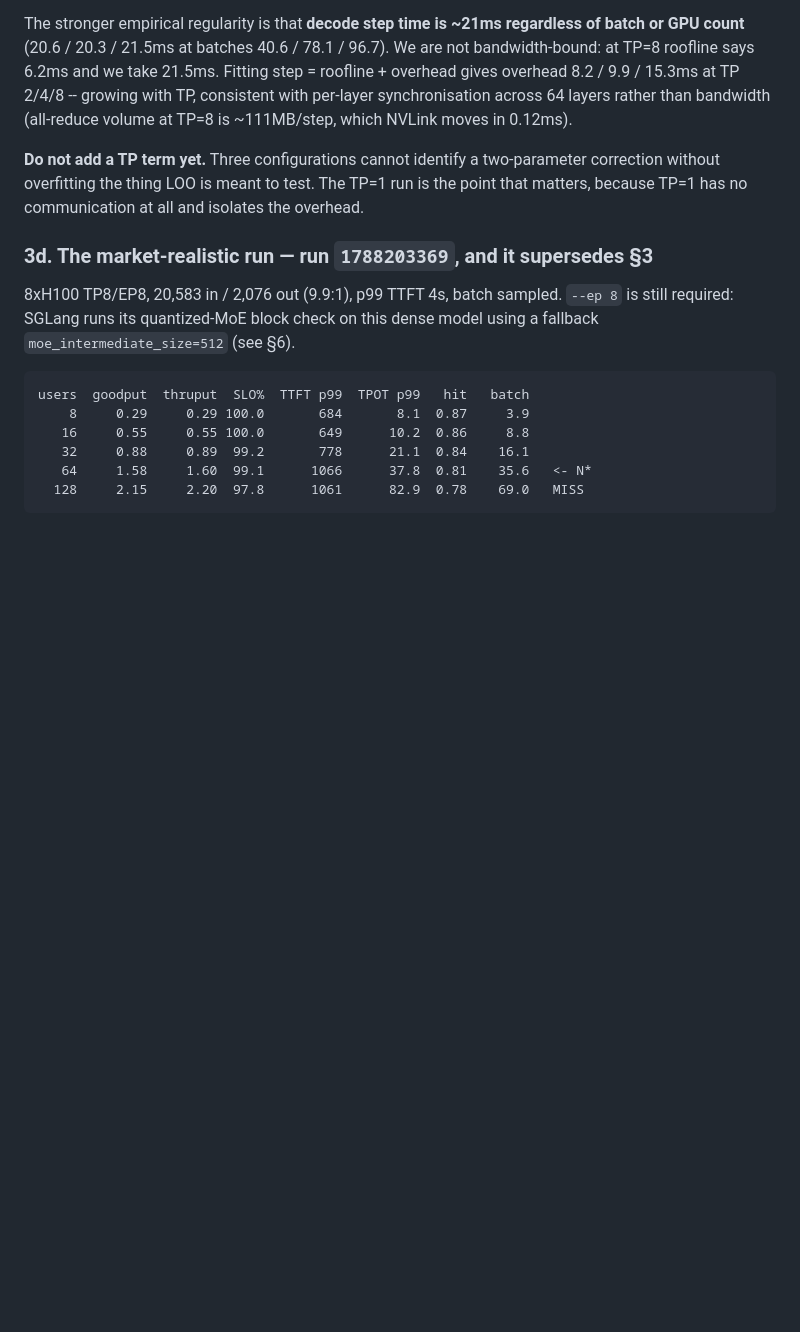
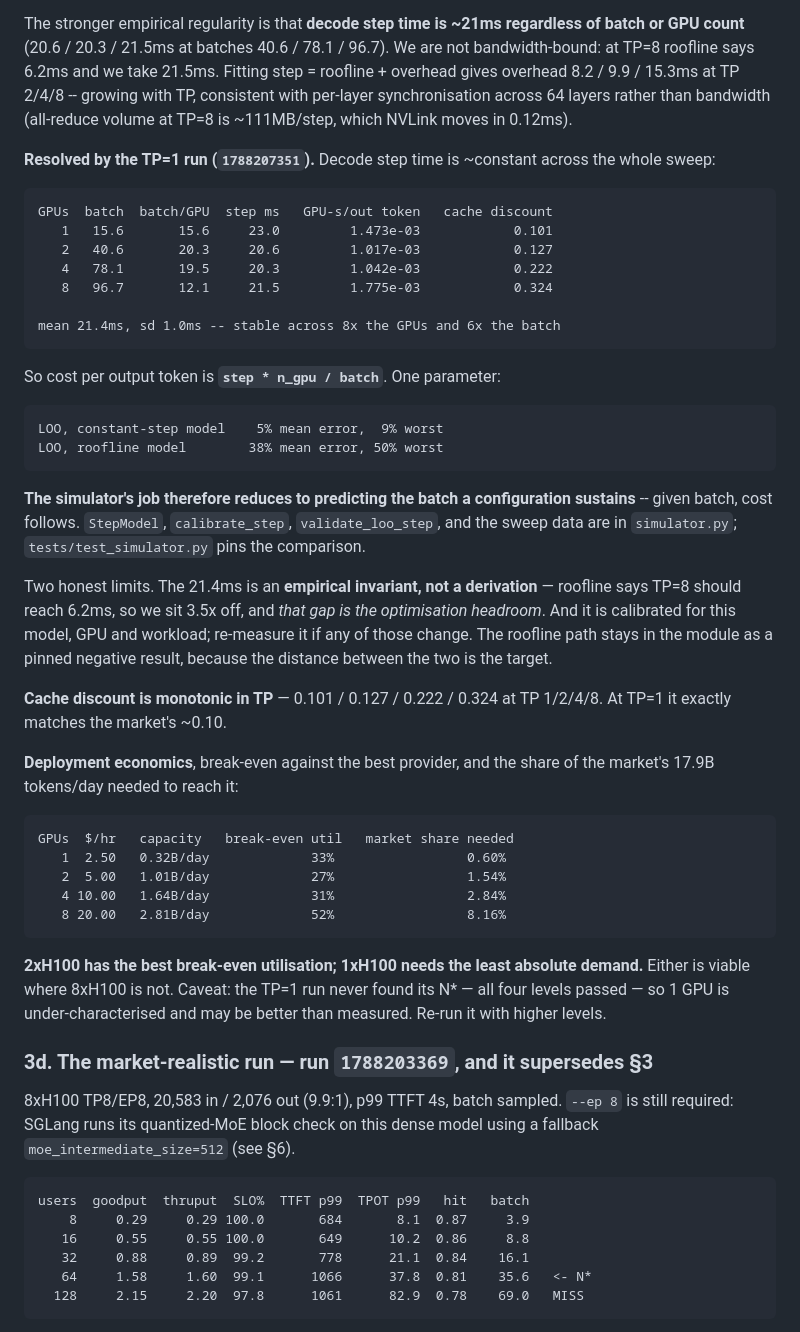
Before and after one commit to mpeng19/auto-inference, a Markdown page: docs/HANDOFF.md, the part around the change. Drawn GitHub-style; blank space fills up the shorter version.

Commit message:
TP=1 run closes the sweep; record the simulator's fidelity

```diff
--- a/docs/HANDOFF.md
+++ b/docs/HANDOFF.md
@@ -252,10 +252,49 @@ TP 2/4/8 -- growing with TP, consistent with per-layer synchronisation across
 64 layers rather than bandwidth (all-reduce volume at TP=8 is ~111MB/step,
 which NVLink moves in 0.12ms).
 
-**Do not add a TP term yet.** Three configurations cannot identify a
-two-parameter correction without overfitting the thing LOO is meant to test.
-The TP=1 run is the point that matters, because TP=1 has no communication at
-all and isolates the overhead.
+**Resolved by the TP=1 run (`1788207351`).** Decode step time is ~constant
+across the whole sweep:
+
+    GPUs  batch  batch/GPU  step ms   GPU-s/out token   cache discount
+       1   15.6       15.6     23.0         1.473e-03            0.101
+       2   40.6       20.3     20.6         1.017e-03            0.127
+       4   78.1       19.5     20.3         1.042e-03            0.222
+       8   96.7       12.1     21.5         1.775e-03            0.324
+
+    mean 21.4ms, sd 1.0ms -- stable across 8x the GPUs and 6x the batch
+
+So cost per output token is **`step * n_gpu / batch`**. One parameter:
+
+    LOO, constant-step model    5% mean error,  9% worst
+    LOO, roofline model        38% mean error, 50% worst
+
+**The simulator's job therefore reduces to predicting the batch a
+configuration sustains** -- given batch, cost follows. `StepModel`,
+`calibrate_step`, `validate_loo_step`, and the sweep data are in
+`simulator.py`; `tests/test_simulator.py` pins the comparison.
+
+Two honest limits. The 21.4ms is an **empirical invariant, not a derivation** —
+roofline says TP=8 should reach 6.2ms, so we sit 3.5x off, and *that gap is the
+optimisation headroom*. And it is calibrated for this model, GPU and workload;
+re-measure it if any of those change. The roofline path stays in the module as
+a pinned negative result, because the distance between the two is the target.
+
+**Cache discount is monotonic in TP** — 0.101 / 0.127 / 0.222 / 0.324 at TP
+1/2/4/8. At TP=1 it exactly matches the market's ~0.10.
+
+**Deployment economics**, break-even against the best provider, and the share
+of the market's 17.9B tokens/day needed to reach it:
+
+    GPUs  $/hr   capacity   break-even util   market share needed
+       1  2.50   0.32B/day             33%                 0.60%
+       2  5.00   1.01B/day             27%                 1.54%
+       4 10.00   1.64B/day             31%                 2.84%
+       8 20.00   2.81B/day             52%                 8.16%
+
+**2xH100 has the best break-even utilisation; 1xH100 needs the least absolute
+demand.** Either is viable where 8xH100 is not. Caveat: the TP=1 run never
+found its N\* — all four levels passed — so 1 GPU is under-characterised and
+may be better than measured. Re-run it with higher levels.
 
 ### 3d. The market-realistic run — run `1788203369`, and it supersedes §3
 
```
